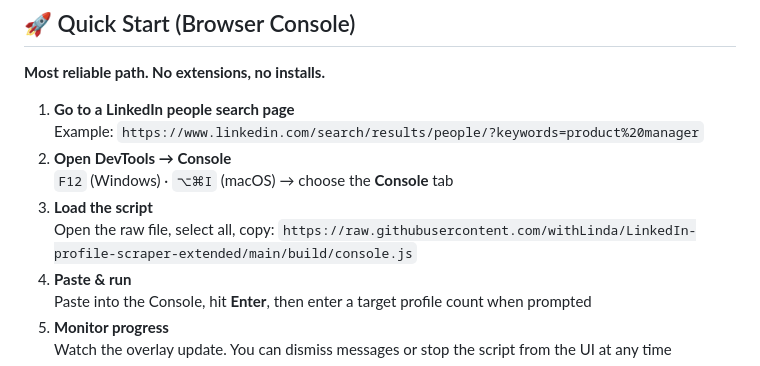
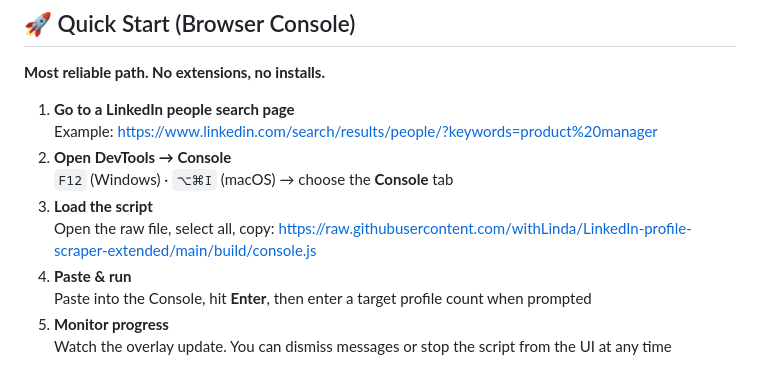
Before and after one commit to withLinda/LinkedIn-profile-scraper-extended, a Markdown page: README.md, the part around the change. Rendered like a GitHub page.

Commit message:
docs: make raw script URL clickable

```diff
--- a/README.md
+++ b/README.md
@@ -44,12 +44,12 @@ A browser-based LinkedIn profile scraper that enriches people search results wit
 **Most reliable path. No extensions, no installs.**
 
 1. **Go to a LinkedIn people search page**
-   Example: `https://www.linkedin.com/search/results/people/?keywords=product%20manager`
+   Example: [https://www.linkedin.com/search/results/people/?keywords=product%20manager](https://www.linkedin.com/search/results/people/?keywords=product%20manager)
 2. **Open DevTools → Console**
    `F12` (Windows) · `⌥⌘I` (macOS) → choose the **Console** tab
 3. **Load the script**
    Open the raw file, select all, copy:
-   `https://raw.githubusercontent.com/withLinda/LinkedIn-profile-scraper-extended/main/build/console.js`
+   [https://raw.githubusercontent.com/withLinda/LinkedIn-profile-scraper-extended/main/build/console.js](https://raw.githubusercontent.com/withLinda/LinkedIn-profile-scraper-extended/main/build/console.js)
 4. **Paste & run**
    Paste into the Console, hit **Enter**, then enter a target profile count when prompted
 5. **Monitor progress**
```
